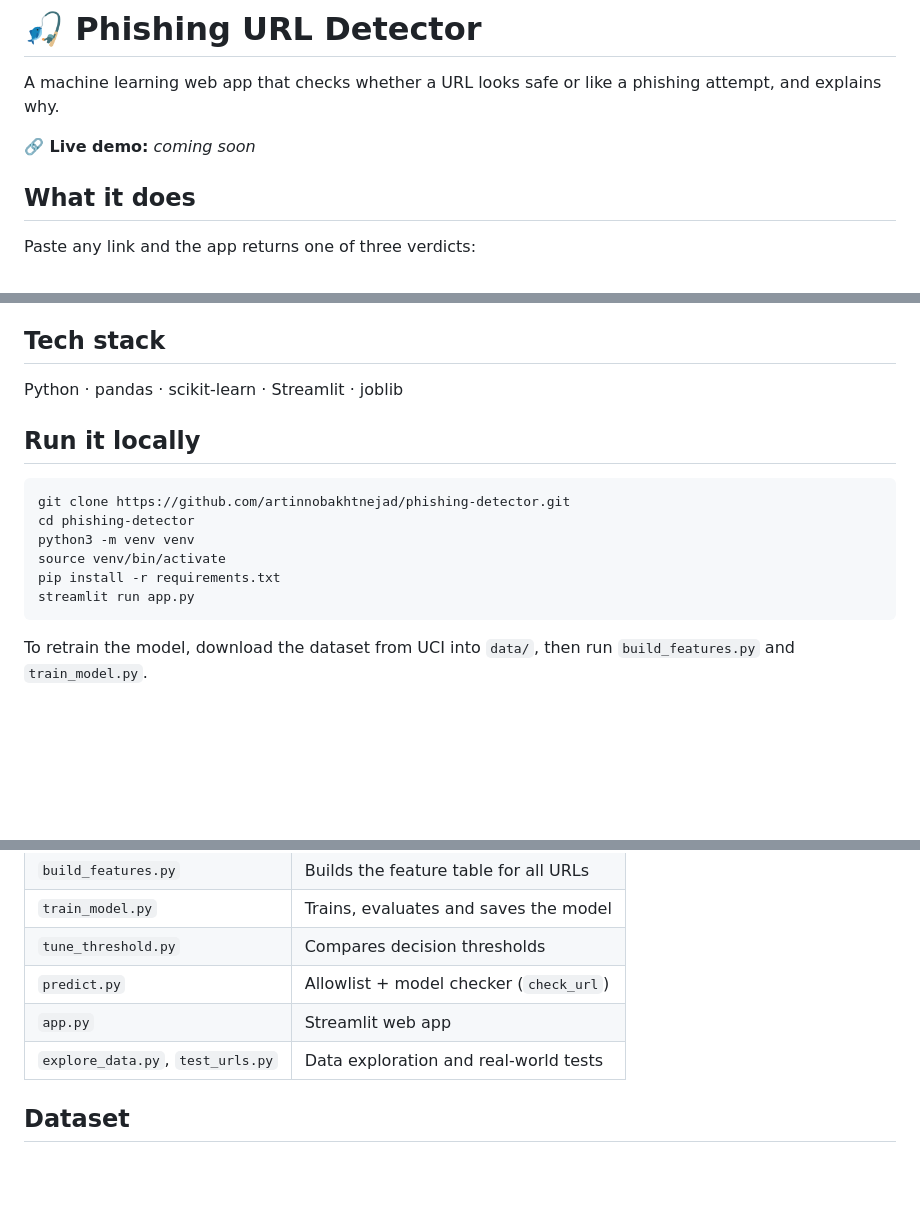
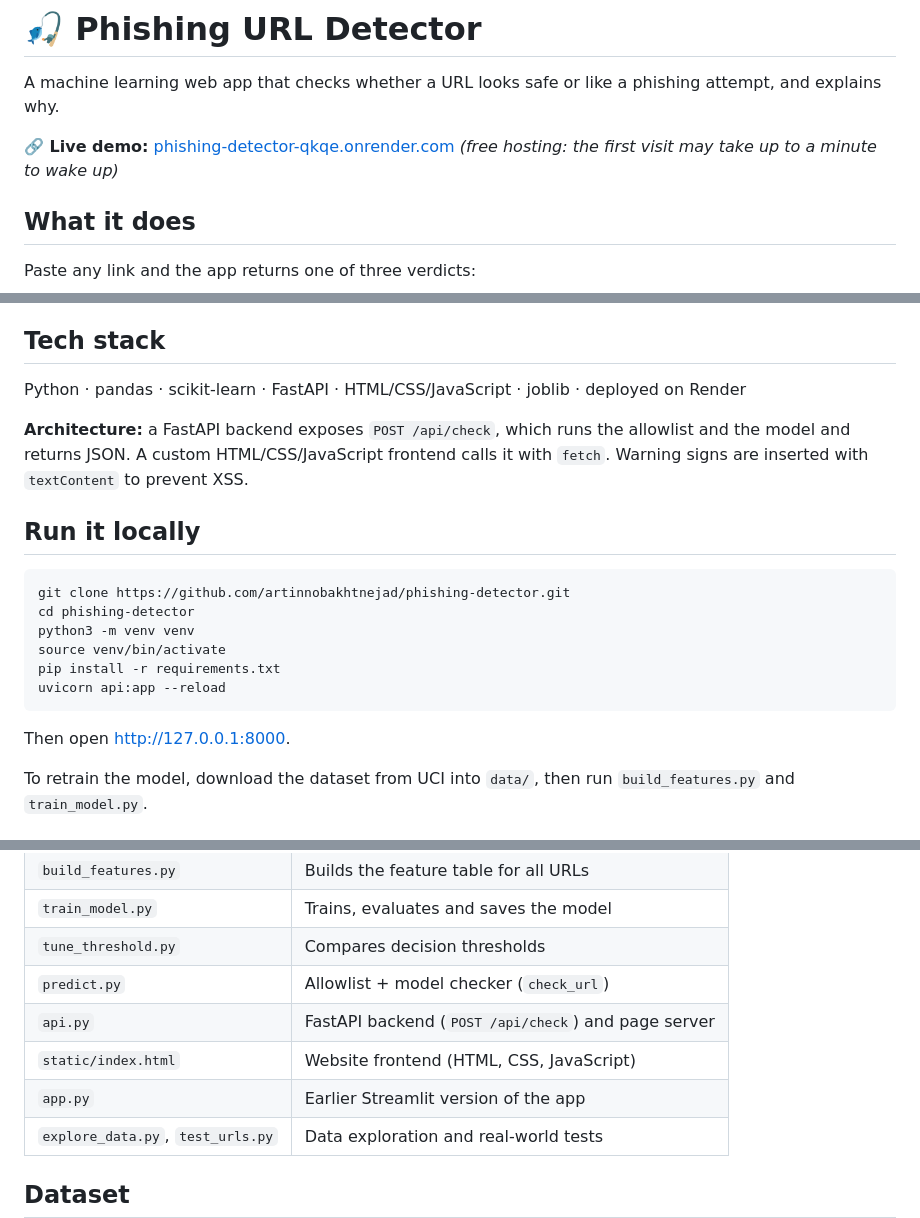
Before and after one commit to artinnobakhtnejad/phishing-detector, a Markdown page: README.md, 3 parts joined by grey strips. Rendered like a GitHub page; blank space fills up the shorter version.

Commit message:
Update README with live demo and architecture
Updated the README to include a live demo link, modified tech stack details, changed the local run instructions from Streamlit to FastAPI, and added api.py and static/index.html to the project structure.

````diff
--- a/README.md
+++ b/README.md
@@ -2,7 +2,7 @@
 
 A machine learning web app that checks whether a URL looks safe or like a phishing attempt, and explains why.
 
-**🔗 Live demo:** *coming soon*
+**🔗 Live demo:** [phishing-detector-qkqe.onrender.com](https://phishing-detector-qkqe.onrender.com) *(free hosting: the first visit may take up to a minute to wake up)*
 
 ## What it does
 
@@ -75,7 +75,9 @@ Catching more phishing always costs more false alarms. Instead of blocking every
 
 ## Tech stack
 
-Python · pandas · scikit-learn · Streamlit · joblib
+Python · pandas · scikit-learn · FastAPI · HTML/CSS/JavaScript · joblib · deployed on Render
+
+**Architecture:** a FastAPI backend exposes `POST /api/check`, which runs the allowlist and the model and returns JSON. A custom HTML/CSS/JavaScript frontend calls it with `fetch`. Warning signs are inserted with `textContent` to prevent XSS.
 
 ## Run it locally
 
@@ -85,8 +87,9 @@ cd phishing-detector
 python3 -m venv venv
 source venv/bin/activate
 pip install -r requirements.txt
-streamlit run app.py
+uvicorn api:app --reload
 ```
+Then open http://127.0.0.1:8000.
 
 To retrain the model, download the dataset from UCI into `data/`, then run `build_features.py` and `train_model.py`.
 
@@ -99,7 +102,9 @@ To retrain the model, download the dataset from UCI into `data/`, then run `buil
 | `train_model.py` | Trains, evaluates and saves the model |
 | `tune_threshold.py` | Compares decision thresholds |
 | `predict.py` | Allowlist + model checker (`check_url`) |
-| `app.py` | Streamlit web app |
+| `api.py` | FastAPI backend (`POST /api/check`) and page server |
+| `static/index.html` | Website frontend (HTML, CSS, JavaScript) |
+| `app.py` | Earlier Streamlit version of the app |
 | `explore_data.py`, `test_urls.py` | Data exploration and real-world tests |
 
 ## Dataset
````
